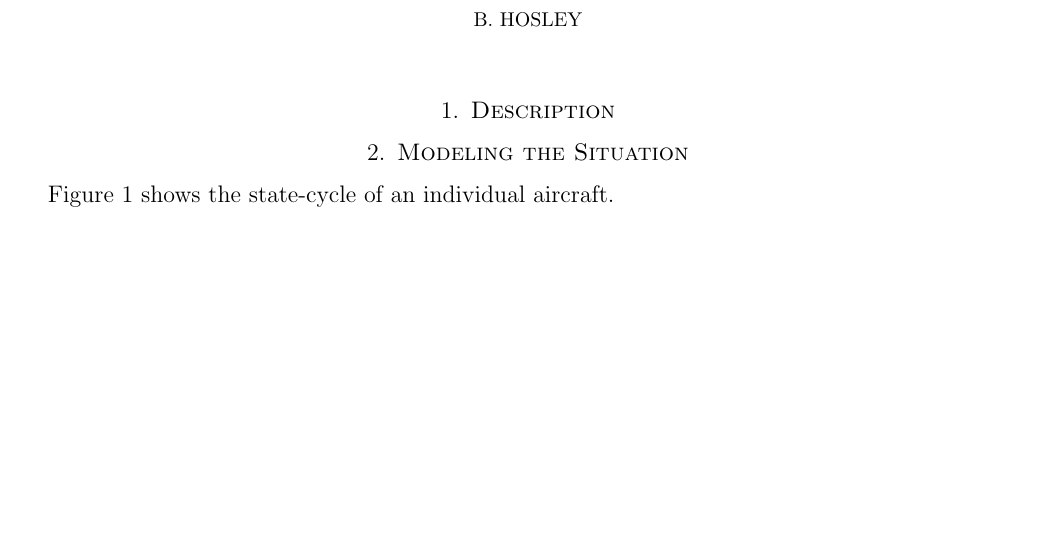
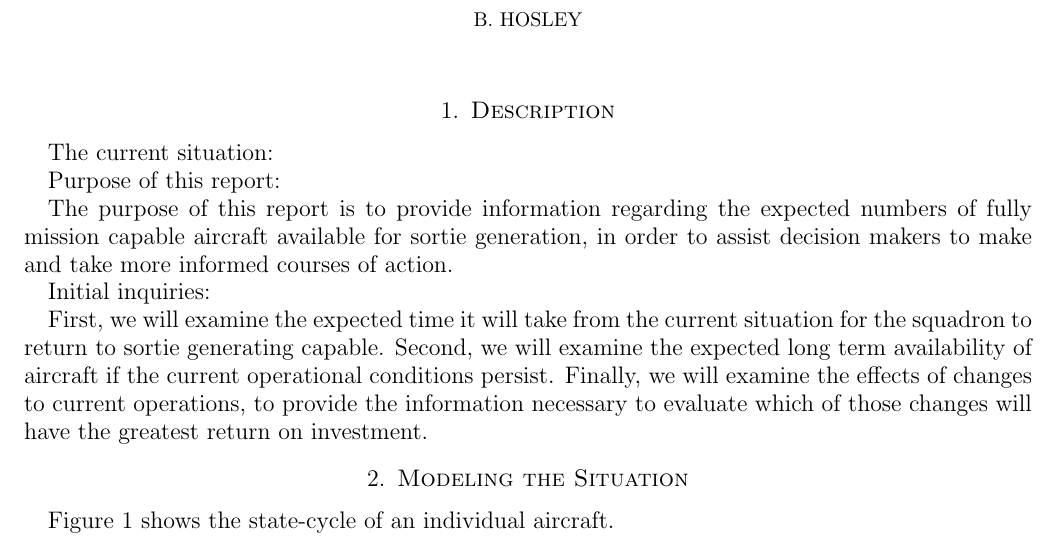
Before and after one commit to bhosley/Schoolwork, a LaTeX paper (2023Q1 - Stochastic Modeling and Analysis/Project/OPER640-Project.tex): part of the page, cut so that both start at the same text, the shorter picture padded with empty space. Compiled offline with pdfLaTeX.

Commit message:
Update OPER640-Project.tex

```diff
--- a/2023Q1 - Stochastic Modeling and Analysis/Project/OPER640-Project.tex
+++ b/2023Q1 - Stochastic Modeling and Analysis/Project/OPER640-Project.tex
@@ -32,6 +32,28 @@
 % Problem description
 % 	Paraphrase project description,
 % 	formulate analysis questions of interest to leadership
+
+The current situation:
+
+
+
+Purpose of this report:
+
+The purpose of this report is to provide information regarding the
+expected numbers of fully mission capable aircraft
+available for sortie generation, in order to assist
+decision makers to make and take more informed courses of action.
+
+Initial inquiries:
+
+First, we will examine the expected time it will take from the
+current situation for the squadron to return to sortie generating capable.
+Second, we will examine the expected long term availability of aircraft
+if the current operational conditions persist.
+Finally, we will examine the effects of changes to current operations,
+to provide the information necessary to evaluate which of those changes
+will have the greatest return on investment.
+
 
 \section{Modeling the Situation}
 
```
